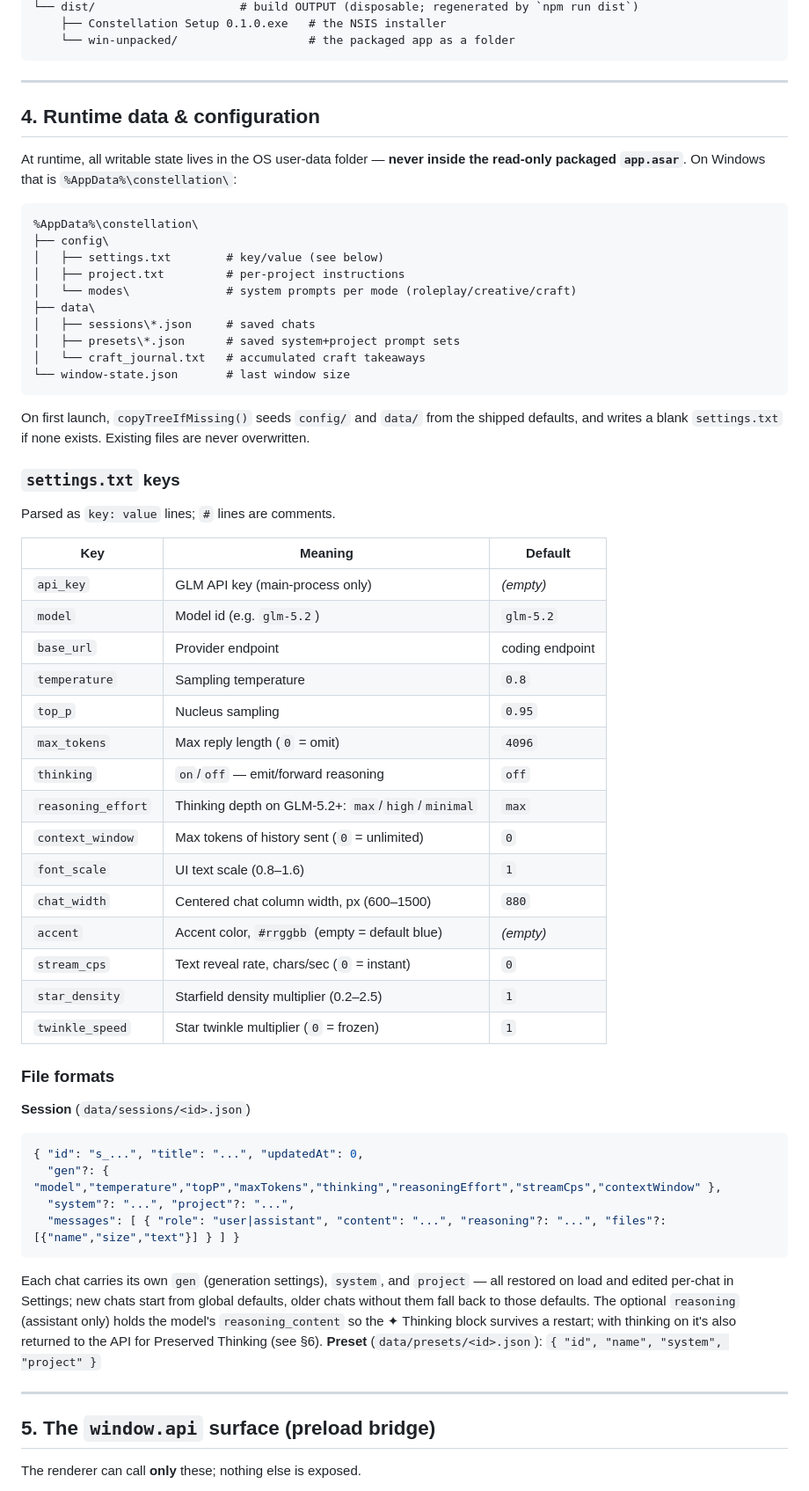
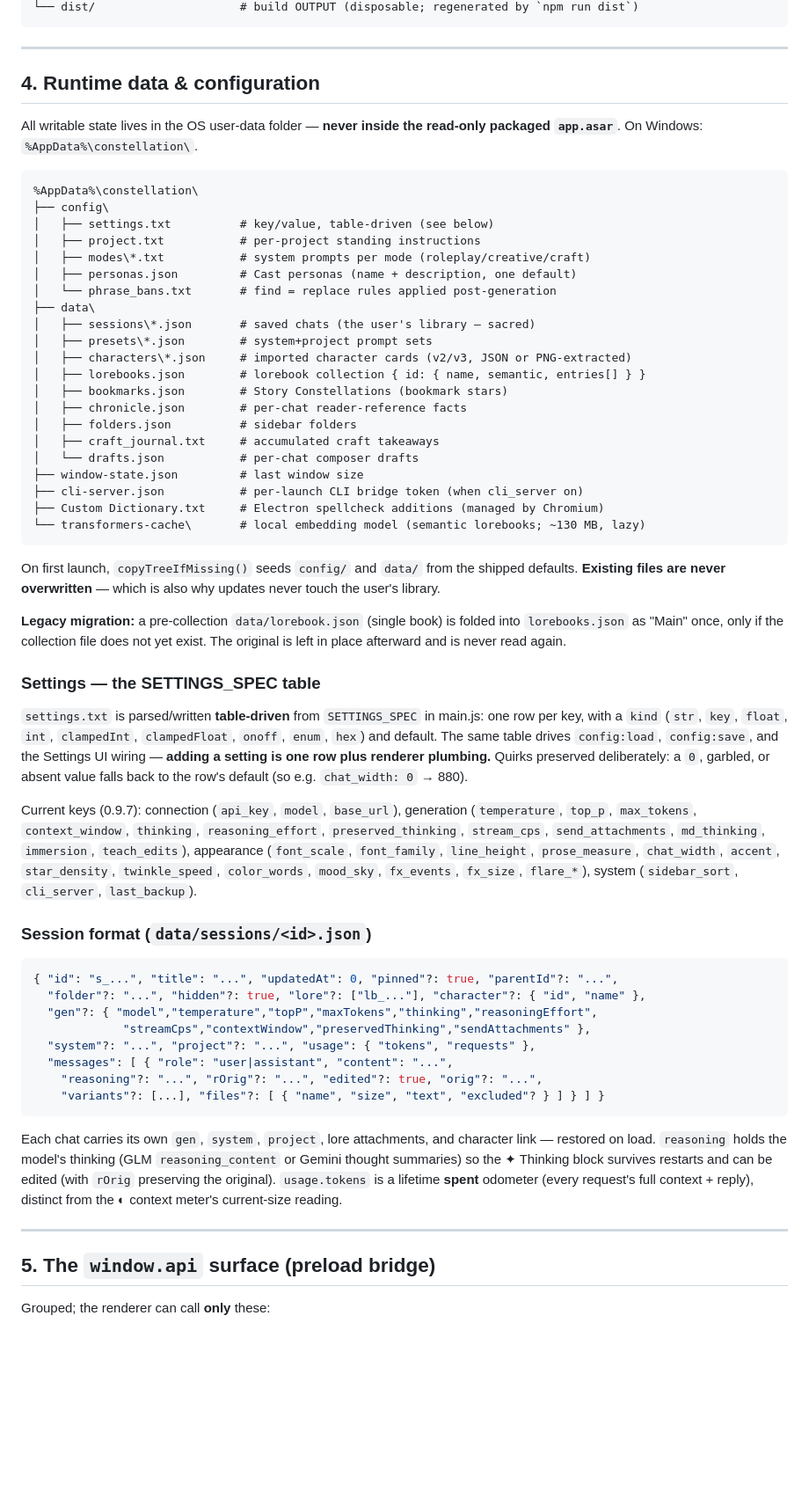
Before and after one commit to Notsurejr/Constellation, a Markdown page: BUILD_SPEC.md, the part around one of its changes. Shown at 88% size. Rendered like a GitHub page; blank space fills up the shorter version.

````diff
--- a/BUILD_SPEC.md
+++ b/BUILD_SPEC.md
@@ -99,66 +93,64 @@ Constellation/
 └── dist/                     # build OUTPUT (disposable; regenerated by `npm run dist`)
-    ├── Constellation Setup 0.1.0.exe   # the NSIS installer
-    └── win-unpacked/                   # the packaged app as a folder
 ```
 
 ---
 
 ## 4. Runtime data & configuration
 
-At runtime, all writable state lives in the OS user-data folder — **never inside the read-only packaged `app.asar`**. On Windows that is `%AppData%\constellation\`:
+All writable state lives in the OS user-data folder — **never inside the read-only packaged `app.asar`**. On Windows: `%AppData%\constellation\`.
 
 ```
 %AppData%\constellation\
 ├── config\
-│   ├── settings.txt        # key/value (see below)
-│   ├── project.txt         # per-project instructions
-│   └── modes\              # system prompts per mode (roleplay/creative/craft)
+│   ├── settings.txt          # key/value, table-driven (see below)
+│   ├── project.txt           # per-project standing instructions
+│   ├── modes\*.txt           # system prompts per mode (roleplay/creative/craft)
+│   ├── personas.json         # Cast personas (name + description, one default)
+│   └── phrase_bans.txt       # find = replace rules applied post-generation
 ├── data\
-│   ├── sessions\*.json     # saved chats
-│   ├── presets\*.json      # saved system+project prompt sets
-│   └── craft_journal.txt   # accumulated craft takeaways
-└── window-state.json       # last window size
+│   ├── sessions\*.json       # saved chats (the user's library — sacred)
+│   ├── presets\*.json        # system+project prompt sets
+│   ├── characters\*.json     # imported character cards (v2/v3, JSON or PNG-extracted)
+│   ├── lorebooks.json        # lorebook collection { id: { name, semantic, entries[] } }
+│   ├── bookmarks.json        # Story Constellations (bookmark stars)
+│   ├── chronicle.json        # per-chat reader-reference facts
+│   ├── folders.json          # sidebar folders
+│   ├── craft_journal.txt     # accumulated craft takeaways
+│   └── drafts.json           # per-chat composer drafts
+├── window-state.json         # last window size
+├── cli-server.json           # per-launch CLI bridge token (when cli_server on)
+├── Custom Dictionary.txt     # Electron spellcheck additions (managed by Chromium)
+└── transformers-cache\       # local embedding model (semantic lorebooks; ~130 MB, lazy)
 ```
 
-On first launch, `copyTreeIfMissing()` seeds `config/` and `data/` from the shipped defaults, and writes a blank `settings.txt` if none exists. Existing files are never overwritten.
+On first launch, `copyTreeIfMissing()` seeds `config/` and `data/` from the shipped defaults. **Existing files are never overwritten** — which is also why updates never touch the user's library.
 
-### `settings.txt` keys
+**Legacy migration:** a pre-collection `data/lorebook.json` (single book) is folded into `lorebooks.json` as "Main" once, only if the collection file does not yet exist. The original is left in place afterward and is never read again.
 
-Parsed as `key: value` lines; `#` lines are comments.
+### Settings — the SETTINGS_SPEC table
 
-| Key | Meaning | Default |
-|---|---|---|
-| `api_key` | GLM API key (main-process only) | _(empty)_ |
-| `model` | Model id (e.g. `glm-5.2`) | `glm-5.2` |
-| `base_url` | Provider endpoint | coding endpoint |
-| `temperature` | Sampling temperature | `0.8` |
-| `top_p` | Nucleus sampling | `0.95` |
-| `max_tokens` | Max reply length (`0` = omit) | `4096` |
-| `thinking` | `on`/`off` — emit/forward reasoning | `off` |
-| `reasoning_effort` | Thinking depth on GLM-5.2+: `max`/`high`/`minimal` | `max` |
-| `context_window` | Max tokens of history sent (`0` = unlimited) | `0` |
-| `font_scale` | UI text scale (0.8–1.6) | `1` |
-| `chat_width` | Centered chat column width, px (600–1500) | `880` |
-| `accent` | Accent color, `#rrggbb` (empty = default blue) | _(empty)_ |
-| `stream_cps` | Text reveal rate, chars/sec (`0` = instant) | `0` |
-| `star_density` | Starfield density multiplier (0.2–2.5) | `1` |
-| `twinkle_speed` | Star twinkle multiplier (`0` = frozen) | `1` |
+`settings.txt` is parsed/written **table-driven** from `SETTINGS_SPEC` in main.js: one row per key, with a `kind` (`str`, `key`, `float`, `int`, `clampedInt`, `clampedFloat`, `onoff`, `enum`, `hex`) and default. The same table drives `config:load`, `config:save`, and the Settings UI wiring — **adding a setting is one row plus renderer plumbing.** Quirks preserved deliberately: a `0`, garbled, or absent value falls back to the row's default (so e.g. `chat_width: 0` → 880).
 
-### File formats
+Current keys (0.9.7): connection (`api_key`, `model`, `base_url`), generation (`temperature`, `top_p`, `max_tokens`, `context_window`, `thinking`, `reasoning_effort`, `preserved_thinking`, `stream_cps`, `send_attachments`, `md_thinking`, `immersion`, `teach_edits`), appearance (`font_scale`, `font_family`, `line_height`, `prose_measure`, `chat_width`, `accent`, `star_density`, `twinkle_speed`, `color_words`, `mood_sky`, `fx_events`, `fx_size`, `flare_*`), system (`sidebar_sort`, `cli_server`, `last_backup`).
 
-**Session** (`data/sessions/<id>.json`)
+### Session format (`data/sessions/<id>.json`)
+
 ```json
-{ "id": "s_...", "title": "...", "updatedAt": 0,
-  "gen"?: { "model","temperature","topP","maxTokens","thinking","reasoningEffort","streamCps","contextWindow" },
-  "system"?: "...", "project"?: "...",
-  "messages": [ { "role": "user|assistant", "content": "...", "reasoning"?: "...", "files"?: [{"name","size","text"}] } ] }
+{ "id": "s_...", "title": "...", "updatedAt": 0, "pinned"?: true, "parentId"?: "...",
+  "folder"?: "...", "hidden"?: true, "lore"?: ["lb_..."], "character"?: { "id", "name" },
+  "gen"?: { "model","temperature","topP","maxTokens","thinking","reasoningEffort",
+             "streamCps","contextWindow","preservedThinking","sendAttachments" },
+  "system"?: "...", "project"?: "...", "usage": { "tokens", "requests" },
+  "messages": [ { "role": "user|assistant", "content": "...",
+    "reasoning"?: "...", "rOrig"?: "...", "edited"?: true, "orig"?: "...",
+    "variants"?: [...], "files"?: [ { "name", "size", "text", "excluded"? } ] } ] }
 ```
-Each chat carries its own `gen` (generation settings), `system`, and `project` — all restored on load and edited per-chat in Settings; new chats start from global defaults, older chats without them fall back to those defaults. The optional `reasoning` (assistant only) holds the model's `reasoning_content` so the ✦ Thinking block survives a restart; with thinking on it's also returned to the API for Preserved Thinking (see §6).
-**Preset** (`data/presets/<id>.json`): `{ "id", "name", "system", "project" }`
+
+Each chat carries its own `gen`, `system`, `project`, lore attachments, and character link — restored on load. `reasoning` holds the model's thinking (GLM `reasoning_content` or Gemini thought summaries) so the ✦ Thinking block survives restarts and can be edited (with `rOrig` preserving the original). `usage.tokens` is a lifetime **spent** odometer (every request's full context + reply), distinct from the ◐ context meter's current-size reading.
 
 ---
 
 ## 5. The `window.api` surface (preload bridge)
 
-The renderer can call **only** these; nothing else is exposed.
+Grouped; the renderer can call **only** these:
 
````
Also changed, not shown: other parts of BUILD_SPEC.md (+117 -139 lines).
